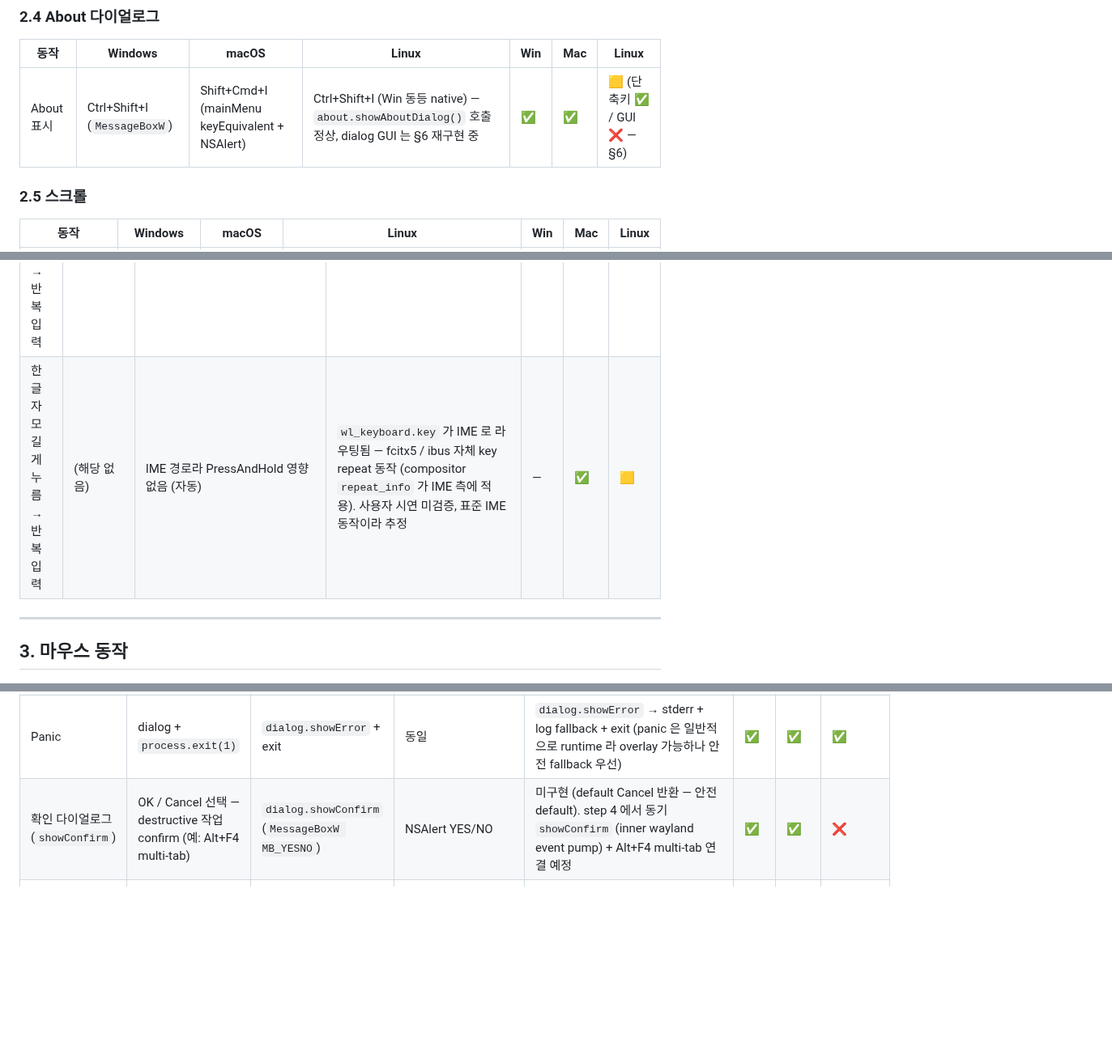
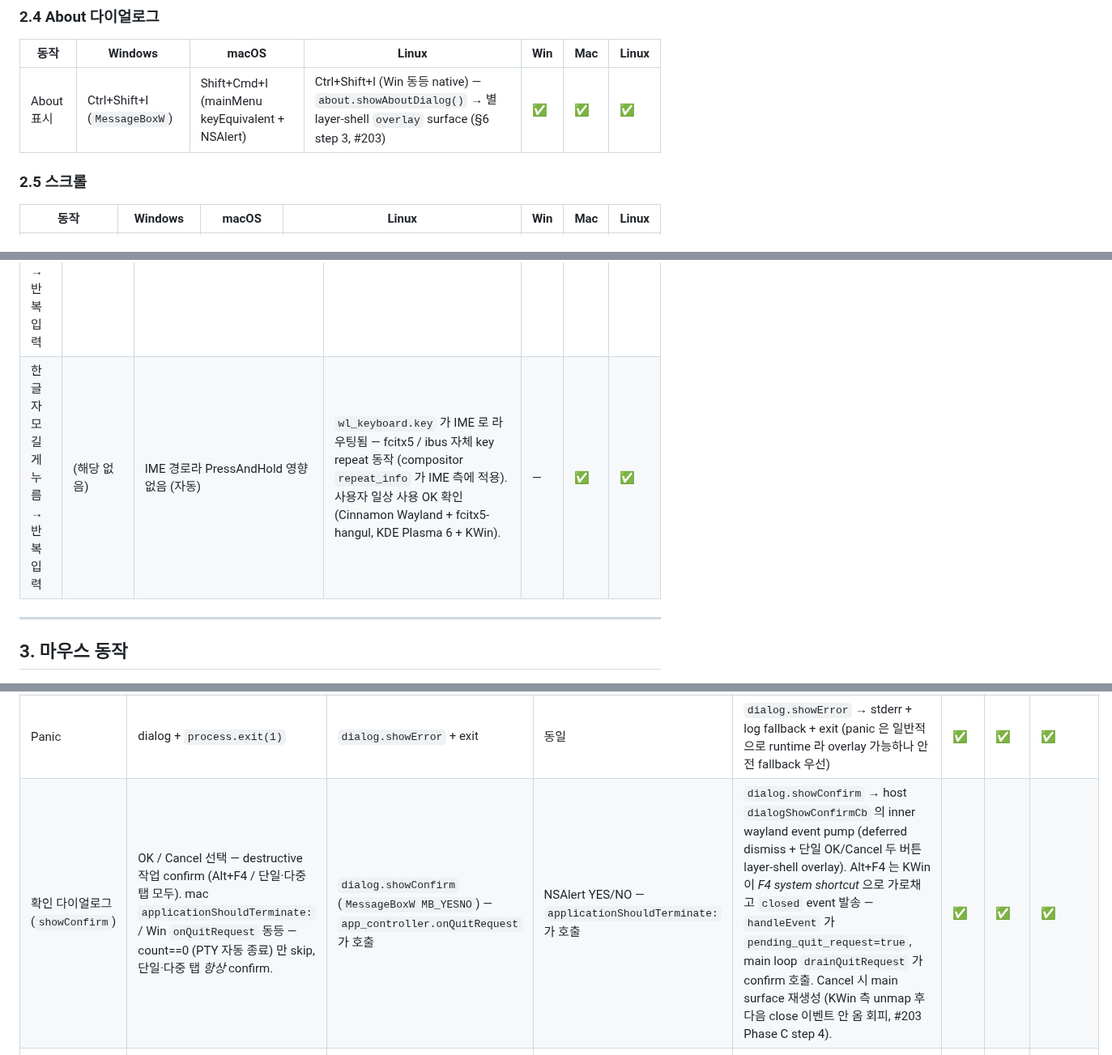
Before and after one commit to ensky0/tildaz, a Markdown page: SPEC.md, 3 parts joined by grey strips. Shown at 81% size. Drawn GitHub-style; blank space fills up the shorter version.

Commit message:
docs(spec): SPEC.md §2.4 / §2.7 / §4 / §6 / §7 갱신 — Linux step 4 + 광범위 검증 결과
광범위 검증 (Explore agent) + 사용자 답 반영:

## §2.4 About 표시 (line 123)
- 🟨 (단축키 ✅ / GUI ❌) → ✅ (§6 step 3 완료로 layer-shell overlay GUI 정상)

## §2.7 한글 자모 길게 누름 반복 입력 (line 145)
- 🟨 (사용자 시연 미검증) → ✅ (사용자 일상 사용 OK 확인 — Cinnamon Wayland +
  fcitx5-hangul, KDE Plasma 6 + KWin)

## §4 Rename MAX_TABS 32 한도 + dialog (line 225)
- 🟨 (logic ✅ / dialog UI ❌) → ✅ (§6 step 3 완료로 dialog UI 정상)

## §6 showConfirm (line 465)
- ❌ → ✅ — step 4 완료. `dialog.showConfirm` → host `dialogShowConfirmCb`
  의 inner wayland event pump (deferred + 단일 OK/Cancel 두 버튼 layer-shell
  overlay). Alt+F4 는 KWin 의 *F4 system shortcut* 가로채기로 `closed` event
  발송, main loop `drainQuitRequest` 가 confirm 호출. Cancel 시 main 재생성.

## §7 font.glyph_fallback Linux default (line 492)
- SPEC: `["Noto Sans CJK KR", "Noto Color Emoji", "Noto Sans Symbols"]`
- 실제 코드 ([config.zig:248-253](src/config.zig#L248-L253)): `["Noto Sans
  CJK KR", "Noto Color Emoji"]` (Symbols 없음)
- 코드 일치 + Symbols 가 fontconfig 자동 fallback 으로 처리됨 주석.

## 회귀 spot check
agent 광범위 검증 결과 — *기존 ✅ 회귀 없음*. 부록 D milestone commit 표는
step 3 이전 milestone 기록이라 force-push 영향 없음.

관련 — #127 (Linux 의 단일 탭 hide-tab-bar) 는 별 작업 (reopen 후 새 제목
`Linux: 단일 탭 시 탭바 자리 reserve 버그` 로 변경).

```diff
--- a/SPEC.md
+++ b/SPEC.md
@@ -120,7 +120,7 @@ host-specific getter 호출 결과를 `Inputs` 에 채워서 전달.
 
 | 동작 | Windows | macOS | Linux | Win | Mac | Linux |
 |---|---|---|---|---|---|---|
-| About 표시 | Ctrl+Shift+I (`MessageBoxW`) | Shift+Cmd+I (mainMenu keyEquivalent + NSAlert) | Ctrl+Shift+I (Win 동등 native) — `about.showAboutDialog()` 호출 정상, dialog GUI 는 §6 재구현 중 | ✅ | ✅ | 🟨 (단축키 ✅ / GUI ❌ — §6) |
+| About 표시 | Ctrl+Shift+I (`MessageBoxW`) | Shift+Cmd+I (mainMenu keyEquivalent + NSAlert) | Ctrl+Shift+I (Win 동등 native) — `about.showAboutDialog()` → 별 layer-shell `overlay` surface (§6 step 3, #203) | ✅ | ✅ | ✅ |
 
 ### 2.5 스크롤
 
@@ -142,7 +142,7 @@ host-specific getter 호출 결과를 `Inputs` 에 채워서 전달.
 | 항목 | Windows | macOS | Linux | Win | Mac | Linux |
 |---|---|---|---|---|---|---|
 | 영어/숫자/기호 길게 누름 → 반복 입력 | OS default | `ApplePressAndHoldEnabled = false` 우리 앱 도메인에 등록 — 안 등록하면 system 이 accent picker (à á â) 띄우려 repeat 막음 | client-side timer (compositor `wl_keyboard.repeat_info` 의 rate / delay 따름, [7248163](https://github.com/ensky0/tildaz/commit/7248163), L12-γ-5). focus 떠날 때 / key release 시 즉시 disarm | ✅ | ✅ | ✅ |
-| 한글 자모 길게 누름 → 반복 입력 | (해당 없음) | IME 경로라 PressAndHold 영향 없음 (자동) | `wl_keyboard.key` 가 IME 로 라우팅됨 — fcitx5 / ibus 자체 key repeat 동작 (compositor `repeat_info` 가 IME 측에 적용). 사용자 시연 미검증, 표준 IME 동작이라 추정 | — | ✅ | 🟨 |
+| 한글 자모 길게 누름 → 반복 입력 | (해당 없음) | IME 경로라 PressAndHold 영향 없음 (자동) | `wl_keyboard.key` 가 IME 로 라우팅됨 — fcitx5 / ibus 자체 key repeat 동작 (compositor `repeat_info` 가 IME 측에 적용). 사용자 일상 사용 OK 확인 (Cinnamon Wayland + fcitx5-hangul, KDE Plasma 6 + KWin). | — | ✅ | ✅ |
 
 ---
 
@@ -462,7 +462,7 @@ if (GetKeyState(VK_CONTROL) < 0 and GetKeyState(VK_SHIFT) >= 0) {
 | About 다이얼로그 | 버전 / exe / pid 표시 | `MessageBoxW` (Windows) | NSAlert + popup level 우회 (host window level 잠깐 normal) | Ctrl+Shift+I → `about.showAboutDialog()` → `dialog.showInfo` → Linux backend → layer-shell overlay 그림. 아이콘 (`docs/favicon.svg` raster) + Title + separator + body + OK 버튼 (system blue). | ✅ | ✅ | ✅ |
 | Config 에러 (잘못된 값) | dialog 띄우고 종료 (`showFatal`) | `dialog.showFatal` | 동일 (NSApp init 전 osascript fallback) | `dialog.showFatal` — startup 시점은 wayland client 미초기화라 stderr + log fallback + exit. 런타임은 layer-shell overlay. | ✅ | ✅ | ✅ (런타임) / 🟨 (startup fallback) |
 | Panic | dialog + `process.exit(1)` | `dialog.showError` + exit | 동일 | `dialog.showError` → stderr + log fallback + exit (panic 은 일반적으로 runtime 라 overlay 가능하나 안전 fallback 우선) | ✅ | ✅ | ✅ |
-| 확인 다이얼로그 (`showConfirm`) | OK / Cancel 선택 — destructive 작업 confirm (예: Alt+F4 multi-tab) | `dialog.showConfirm` (`MessageBoxW MB_YESNO`) | NSAlert YES/NO | 미구현 (default Cancel 반환 — 안전 default). step 4 에서 동기 `showConfirm` (inner wayland event pump) + Alt+F4 multi-tab 연결 예정 | ✅ | ✅ | ❌ |
+| 확인 다이얼로그 (`showConfirm`) | OK / Cancel 선택 — destructive 작업 confirm (Alt+F4 / 단일·다중 탭 모두). mac `applicationShouldTerminate:` / Win `onQuitRequest` 동등 — count==0 (PTY 자동 종료) 만 skip, 단일·다중 탭 *항상* confirm. | `dialog.showConfirm` (`MessageBoxW MB_YESNO`) — `app_controller.onQuitRequest` 가 호출 | NSAlert YES/NO — `applicationShouldTerminate:` 가 호출 | `dialog.showConfirm` → host `dialogShowConfirmCb` 의 inner wayland event pump (deferred dismiss + 단일 OK/Cancel 두 버튼 layer-shell overlay). Alt+F4 는 KWin 이 *F4 system shortcut* 으로 가로채고 `closed` event 발송 — `handleEvent` 가 `pending_quit_request=true`, main loop `drainQuitRequest` 가 confirm 호출. Cancel 시 main surface 재생성 (KWin 측 unmap 후 다음 close 이벤트 안 옴 회피, #203 Phase C step 4). | ✅ | ✅ | ✅ |
 | Click 정책 (modal) | dialog 떠 있는 동안 *OK 버튼 / Enter / Esc 만* dismiss. 본문 click / 같은 client 의 main click / 다른 app 영역 모두 dismiss X (mac NSAlert / Win MessageBoxW 표준). | OS modal 표준 자체 | OS modal 표준 자체 | dialog overlay surface 의 pointer button + xkb keysym 처리. `last_pointer_enter_surface_id == dialog.surface_id` + OK 버튼 좌표 hit-test → dismiss. 본문 / main click 은 swallow (focus 만 회복). Enter / Esc → dismiss. | ✅ | ✅ | ✅ |
 | dismiss 후 focus return | dismiss 후 main 에 keyboard focus 자동 양도 | OS 자체 (modal close 후 caller window 복귀) | OS 자체 | `xdg_activation_v1` 표준 — dismiss 직전 dialog 가 token 발급 → main 에 `activate`. dialog 가 *실제 focus* 일 때만 (focus 가드, KWin protocol error 회피). dismiss 호출은 main loop deferred (inner roundtrip reentrancy 차단). | ✅ | ✅ | ✅ |
 | Dialog 시각 크기 scale-aware | DPI / fractional scale 환경에서 일관 시각 크기 | DWrite native | NSAlert native | dialog 시각 상수 (corner radius / shadow margin / button w/h / icon size) PT 단위 + `scaledPt(pt, scale)` 변환. KDE Plasma 6 의 1.25x / 1.5x / 1.7x 환경 모두 일관 (SPEC.md §1.1 UI metric scaling 와 같은 패턴). | ✅ | ✅ | ✅ |
```
Also changed, not shown: other parts of SPEC.md (+2 -2 lines).
